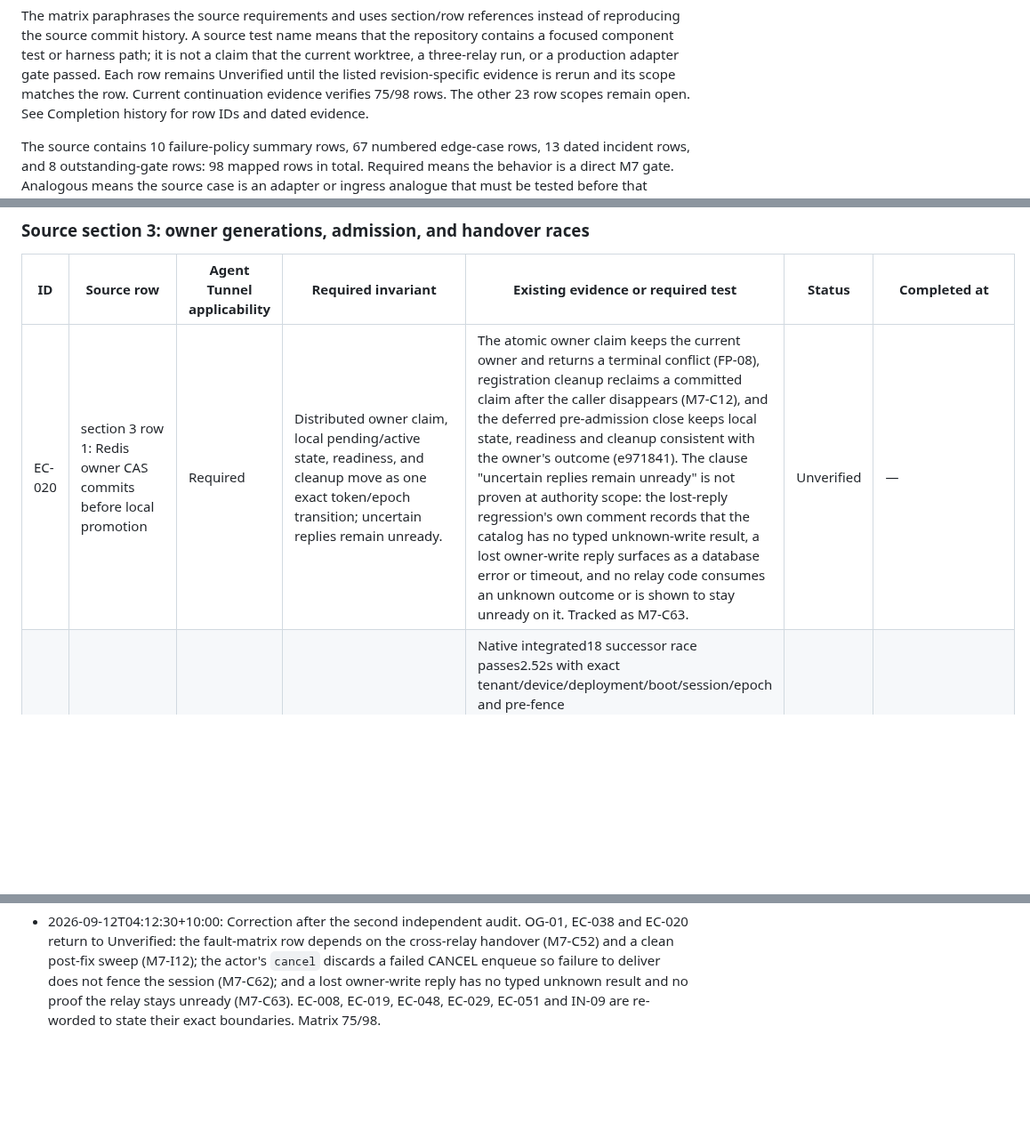
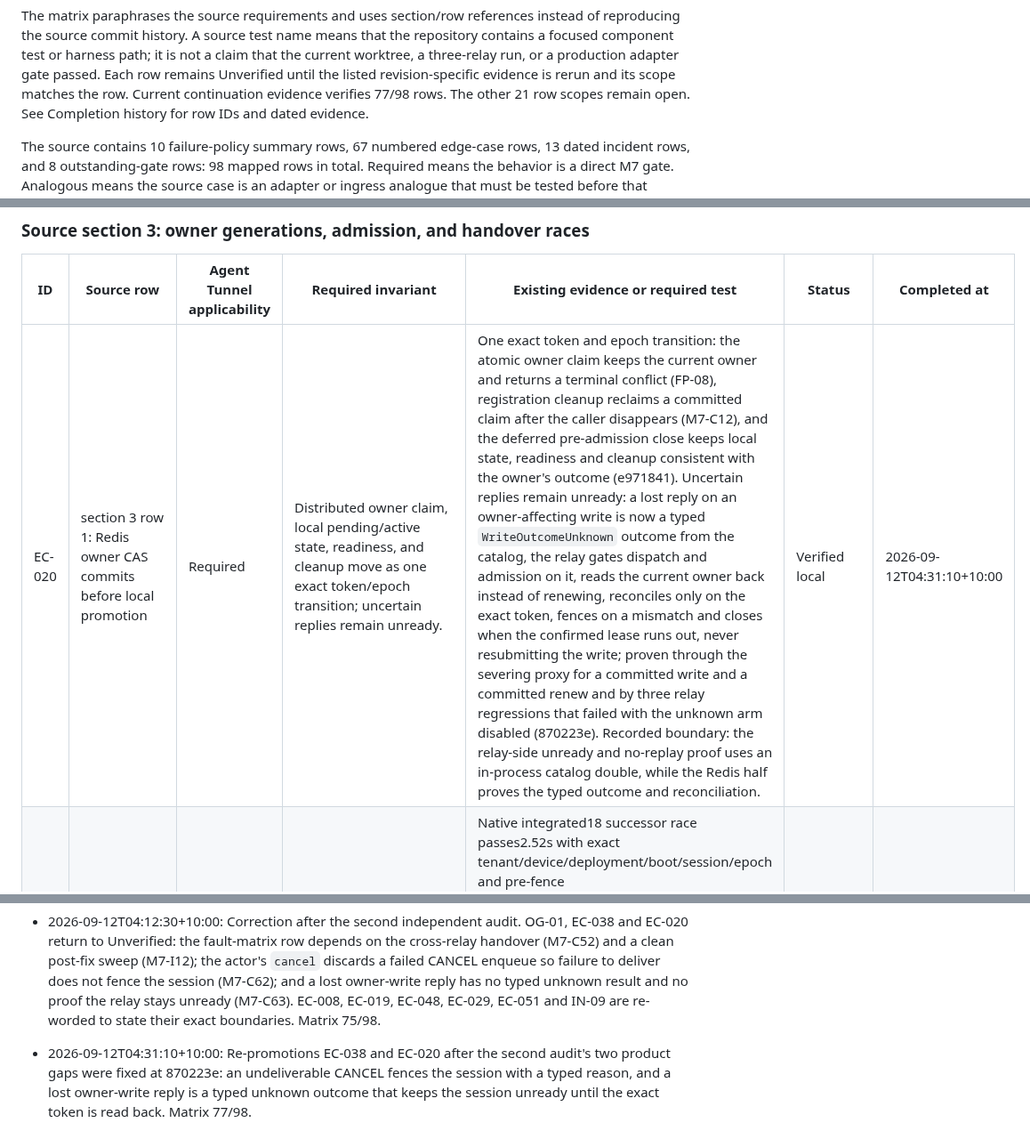
Before and after one commit to andymac4182/agent-tunnel, a Markdown page: docs/m7-edge-cases.md, 3 parts joined by grey strips. Shown at 89% size. GitHub-like rendering; blank space fills up the shorter version.

```diff
--- a/docs/m7-edge-cases.md
+++ b/docs/m7-edge-cases.md
@@ -15,7 +15,7 @@ the repository contains a focused component test or harness path; it is not a
 claim that the current worktree, a three-relay run, or a production adapter
 gate passed. Each row remains Unverified until the listed
 revision-specific evidence is rerun and its scope matches the row. Current
-continuation evidence verifies 75/98 rows. The other 23 row scopes remain open.
+continuation evidence verifies 77/98 rows. The other 21 row scopes remain open.
 See Completion history for row IDs and dated evidence.
 
 The source contains 10 failure-policy summary rows, 67 numbered edge-case
@@ -237,7 +237,7 @@ payload-free, revision-specific evidence before the affected rows can leave
 
 | ID | Source row | Agent Tunnel applicability | Required invariant | Existing evidence or required test | Status | Completed at |
 |---|---|---|---|---|---|---|
-| EC-020 | section 3 row 1: Redis owner CAS commits before local promotion | Required | Distributed owner claim, local pending/active state, readiness, and cleanup move as one exact token/epoch transition; uncertain replies remain unready. | The atomic owner claim keeps the current owner and returns a terminal conflict (FP-08), registration cleanup reclaims a committed claim after the caller disappears (M7-C12), and the deferred pre-admission close keeps local state, readiness and cleanup consistent with the owner's outcome (e971841). The clause "uncertain replies remain unready" is not proven at authority scope: the lost-reply regression's own comment records that the catalog has no typed unknown-write result, a lost owner-write reply surfaces as a database error or timeout, and no relay code consumes an unknown outcome or is shown to stay unready on it. Tracked as M7-C63. | Unverified | — |
+| EC-020 | section 3 row 1: Redis owner CAS commits before local promotion | Required | Distributed owner claim, local pending/active state, readiness, and cleanup move as one exact token/epoch transition; uncertain replies remain unready. | One exact token and epoch transition: the atomic owner claim keeps the current owner and returns a terminal conflict (FP-08), registration cleanup reclaims a committed claim after the caller disappears (M7-C12), and the deferred pre-admission close keeps local state, readiness and cleanup consistent with the owner's outcome (e971841). Uncertain replies remain unready: a lost reply on an owner-affecting write is now a typed `WriteOutcomeUnknown` outcome from the catalog, the relay gates dispatch and admission on it, reads the current owner back instead of renewing, reconciles only on the exact token, fences on a mismatch and closes when the confirmed lease runs out, never resubmitting the write; proven through the severing proxy for a committed write and a committed renew and by three relay regressions that failed with the unknown arm disabled (870223e). Recorded boundary: the relay-side unready and no-replay proof uses an in-process catalog double, while the Redis half proves the typed outcome and reconciliation. | Verified local | 2026-09-12T04:31:10+10:00 |
 | EC-021 | section 3 row 2: owner published before candidate is ready | Required | An owner becomes selectable only after device auth, connector fencing acknowledgement, and data attachment are ready. | Native integrated18 successor race passes2.52s with exact tenant/device/deployment/boot/session/epoch and pre-fence WELCOME/OWNER_FENCE/DATA_READY checks. A releases and disappears; B publishes epoch2 control-only. HTTPS/WSS return exact503 not_dispatched/retryable250ms with no101/applicationbody and owner reads/dispatch[0,0,0]. After fence/data readiness, exact200 canary and only B reads/dispatches[0,1,0], with full token unchanged and joined resources. Log /tmp/agent-tunnel-continuation-native-integrated18-verify-m7-successor-pending-owner.log; observed18:25:18. Public HTTPbodyconsumption is outside owner-forwarding scope. | Verified local | 2026-09-10T18:29:45+10:00 |
 | EC-022 | section 3 row 3: absent-owner resume resets epoch to one | Required | Epoch is retained per tenant/device within the deployment incarnation and resumes at a greater value; it never resets on an absent owner. | Native1345 real three-relay CLI owner contention passes with original epoch 9007199254740993 and successor epoch 9007199254740994 after owner disappearance. Task-owned guarded seed preserves catalog generation; exact stale cleanup is refused, successor and sibling canaries pass. Log `/tmp/agent-tunnel-continuation-native-1345-verify-m7-owner-contention.log`. | Verified local | 2026-09-10T13:46:32+10:00 |
 | EC-023 | section 3 row 4: owner disappears during handover | Required | Fresh ownership and sessions are required after owner loss; only a proven not-dispatched safe request may reselect once. | R retry tests and H owner-death scaffold; required real owner process kill during control/data admission. | Unverified | — |
@@ -431,3 +431,4 @@ re-verification event times must match the row's `Completed at` timestamp.
 - 2026-09-12T03:52:30+10:00: Re-promotions FP-10, EC-017 and EC-029 on the audit-gap closures (unreachable-peer bootstrap fault, observed peer server name, absolute per-record send deadline with join), and first completions EC-005, EC-008, EC-015, EC-019, EC-020, EC-027, EC-033, EC-038, EC-039, EC-048, EC-051, EC-052, EC-055, EC-056, EC-057, EC-058, EC-060, IN-02, IN-03, IN-09 and OG-01 with clause-mapped evidence from the full sweep, the recovery-attempts, GOAWAY, saturation, lease-expiry, pin-replacement, tenant-race and fail-closed gates and their red-then-green regressions. Matrix 78/98. A second independent audit of exactly these rows is requested before they are relied on.
 
 - 2026-09-12T04:12:30+10:00: Correction after the second independent audit. OG-01, EC-038 and EC-020 return to Unverified: the fault-matrix row depends on the cross-relay handover (M7-C52) and a clean post-fix sweep (M7-I12); the actor's `cancel` discards a failed CANCEL enqueue so failure to deliver does not fence the session (M7-C62); and a lost owner-write reply has no typed unknown result and no proof the relay stays unready (M7-C63). EC-008, EC-019, EC-048, EC-029, EC-051 and IN-09 are re-worded to state their exact boundaries. Matrix 75/98.
+- 2026-09-12T04:31:10+10:00: Re-promotions EC-038 and EC-020 after the second audit's two product gaps were fixed at 870223e: an undeliverable CANCEL fences the session with a typed reason, and a lost owner-write reply is a typed unknown outcome that keeps the session unready until the exact token is read back. Matrix 77/98.
```
Also changed, not shown: other parts of docs/m7-edge-cases.md (+1 -1 lines), docs/tasks.md (+4 -3 lines).
